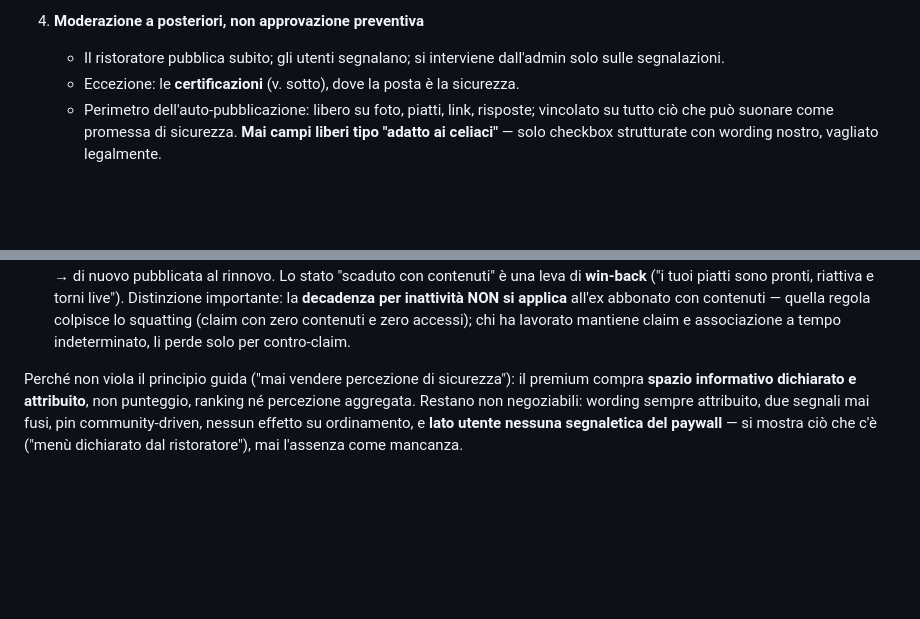
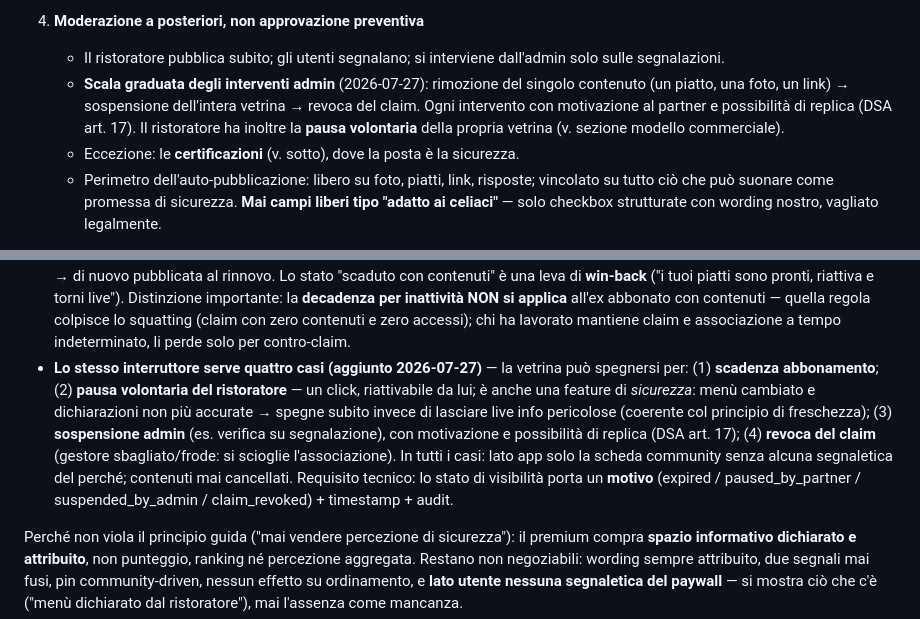
Before and after one commit to looklight/allergiapp, a Markdown page: MONETIZATION.md, 2 parts joined by grey strips. GitHub-like rendering; blank space fills up the shorter version.

Commit message:
MONETIZATION: sospensione/revoca vetrina (4 motivi, un interruttore) + scala graduata admin
Pausa volontaria del ristoratore (anche feature di sicurezza), sospensione
admin con motivazione DSA art. 17, revoca claim; stato di visibilita con
motivo + timestamp + audit; scala admin: contenuto -> vetrina -> claim.

Co-Authored-By: Claude Fable 5 <noreply@anthropic.com>

```diff
--- a/MONETIZATION.md
+++ b/MONETIZATION.md
@@ -139,6 +139,12 @@ essere il collo di bottiglia di claim, contenuti e fatturazione.
 4. **Moderazione a posteriori, non approvazione preventiva**
    - Il ristoratore pubblica subito; gli utenti segnalano; si interviene
      dall'admin solo sulle segnalazioni.
+   - **Scala graduata degli interventi admin** (2026-07-27): rimozione del
+     singolo contenuto (un piatto, una foto, un link) → sospensione
+     dell'intera vetrina → revoca del claim. Ogni intervento con motivazione
+     al partner e possibilità di replica (DSA art. 17). Il ristoratore ha
+     inoltre la **pausa volontaria** della propria vetrina (v. sezione
+     modello commerciale).
    - Eccezione: le **certificazioni** (v. sotto), dove la posta è la sicurezza.
    - Perimetro dell'auto-pubblicazione: libero su foto, piatti, link, risposte;
      vincolato su tutto ciò che può suonare come promessa di sicurezza. **Mai
@@ -384,6 +390,18 @@ Incastri operativi:
   all'ex abbonato con contenuti — quella regola colpisce lo squatting (claim
   con zero contenuti e zero accessi); chi ha lavorato mantiene claim e
   associazione a tempo indeterminato, li perde solo per contro-claim.
+- **Lo stesso interruttore serve quattro casi (aggiunto 2026-07-27)** — la
+  vetrina può spegnersi per: (1) **scadenza abbonamento**; (2) **pausa
+  volontaria del ristoratore** — un click, riattivabile da lui; è anche una
+  feature di *sicurezza*: menù cambiato e dichiarazioni non più accurate →
+  spegne subito invece di lasciare live info pericolose (coerente col
+  principio di freschezza); (3) **sospensione admin** (es. verifica su
+  segnalazione), con motivazione e possibilità di replica (DSA art. 17);
+  (4) **revoca del claim** (gestore sbagliato/frode: si scioglie
+  l'associazione). In tutti i casi: lato app solo la scheda community senza
+  alcuna segnaletica del perché; contenuti mai cancellati. Requisito tecnico:
+  lo stato di visibilità porta un **motivo** (expired / paused_by_partner /
+  suspended_by_admin / claim_revoked) + timestamp + audit.
 
 Perché non viola il principio guida ("mai vendere percezione di sicurezza"):
 il premium compra **spazio informativo dichiarato e attribuito**, non
```
